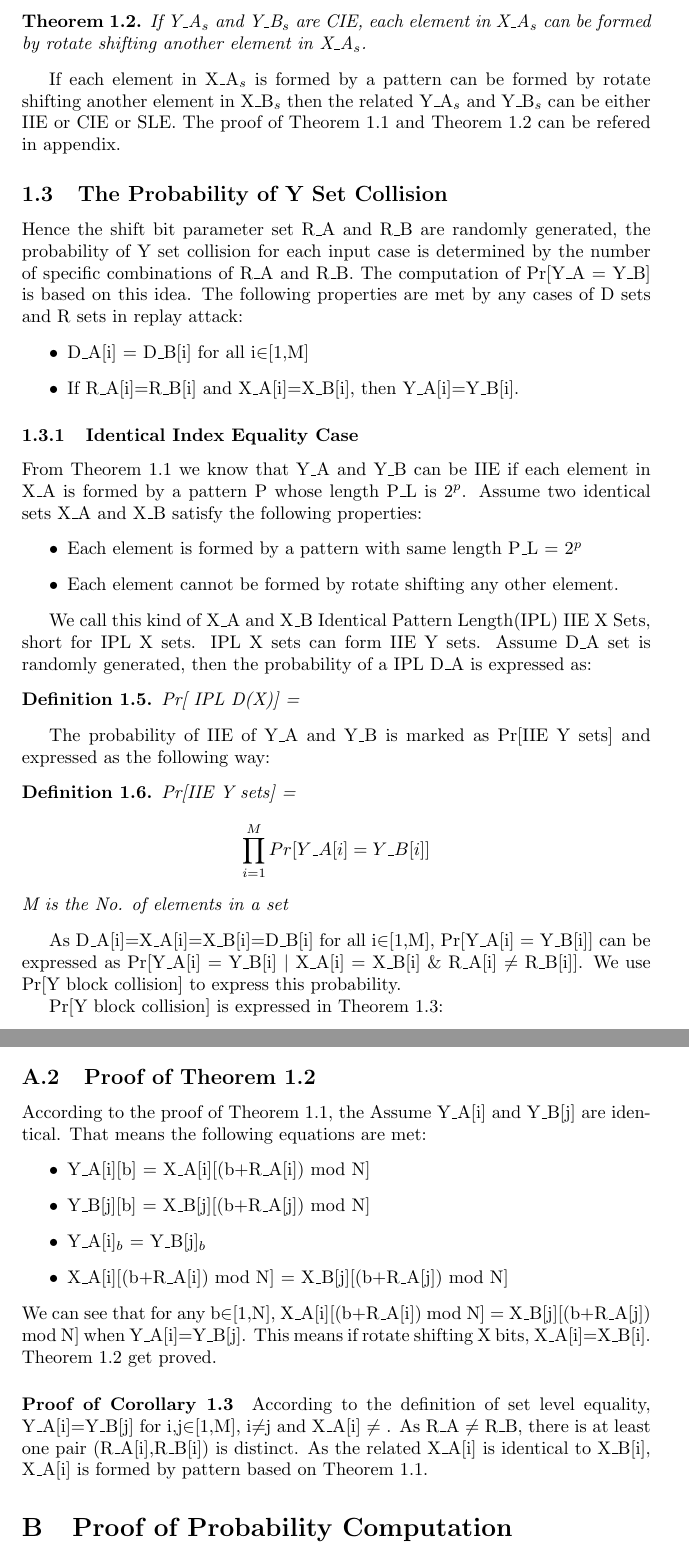
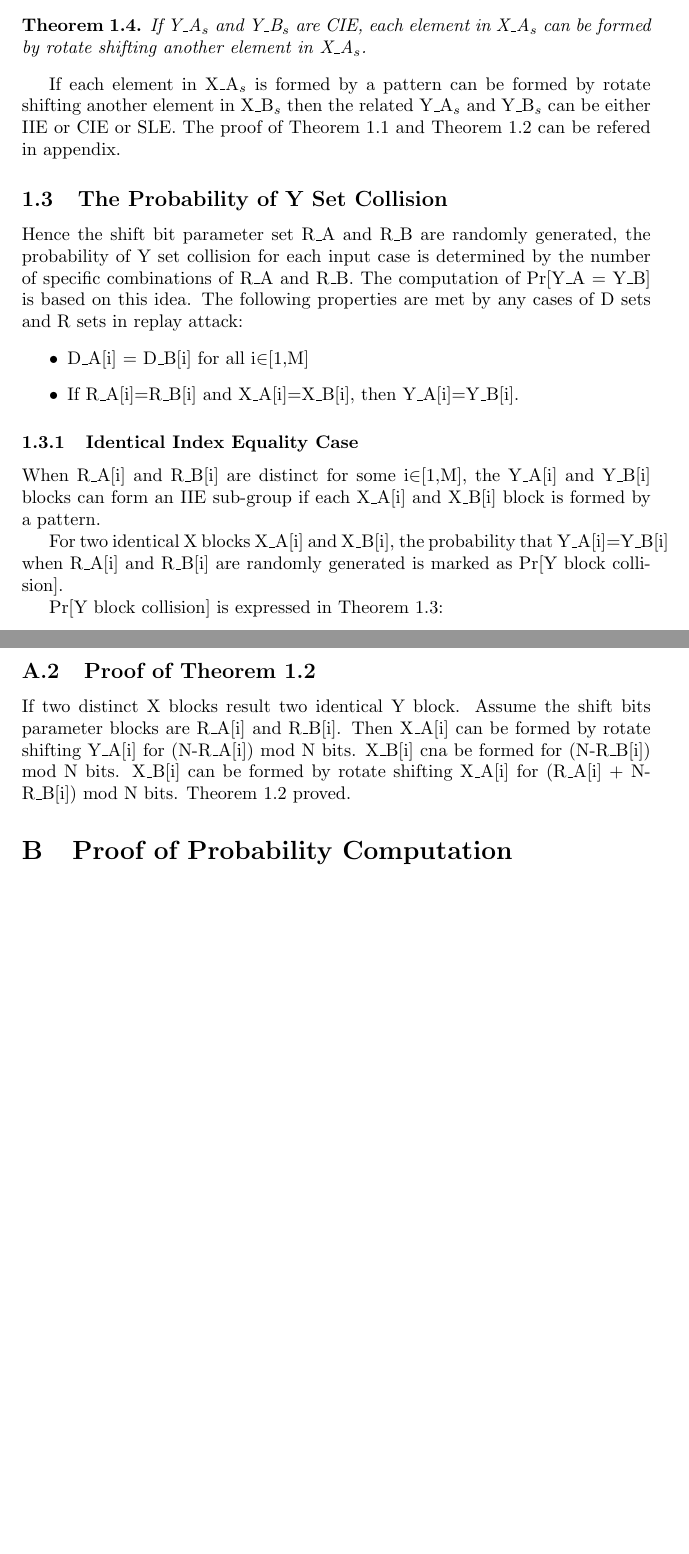
Before and after one commit to active52004/rotateShift_analysis, a LaTeX document (shift_analysis.tex): two parts of pages 6 and 9 of 11, joined at a grey line, cut so that both start at the same text, the shorter picture padded with empty space. Compiled offline with pdfLaTeX.

Commit message:
whole version2

```diff
--- a/shift_analysis.tex
+++ b/shift_analysis.tex
@@ -203,28 +209,11 @@ The following properties are met by any cases of D sets and R sets in replay att
 \end{itemize}
 
 \subsubsection{Identical Index Equality Case}
-From Theorem 1.1 we know that Y\_A and Y\_B can be IIE if each element in X\_A is formed by a pattern P whose length P\_L is 2$^p$.
-Assume two identical sets X\_A and X\_B satisfy the following properties:
-\begin{itemize}
-	\item Each element is formed by a pattern with same length P\_L = 2$^p$
-	\item Each element cannot be formed by rotate shifting any other element.
-\end{itemize}
+When R\_A[i] and R\_B[i] are distinct for some i$\in$[1,M], the Y\_A[i] and Y\_B[i] blocks can form an IIE sub-group if each X\_A[i] and X\_B[i] block is formed by a pattern.
 
-We call this kind of X\_A and X\_B Identical Pattern Length(IPL) IIE X Sets, short for IPL X sets.
-IPL X sets can form IIE Y sets.
-Assume D\_A set is randomly generated, then the probability of a IPL D\_A is expressed as:
-\begin{defination}
-Pr[ IPL D(X)] =
-\end{defination}
+For two identical X blocks X\_A[i] and X\_B[i], the probability that Y\_A[i]=Y\_B[i] when R\_A[i] and R\_B[i] are randomly generated is marked as  Pr[Y block collision].
 
-The probability of IIE of Y\_A and Y\_B is marked as Pr[IIE Y sets] and expressed as the following way:
-\begin{defination}
-Pr[IIE Y sets] = $$\prod_{i=1}^M Pr[Y\_A[i] = Y\_B[i]]$$ M is the No. of elements in a set
-\end{defination}
-
-As D\_A[i]=X\_A[i]=X\_B[i]=D\_B[i] for all i$\in$[1,M], Pr[Y\_A[i] = Y\_B[i]] can be expressed as Pr[Y\_A[i] = Y\_B[i] $\mid$ X\_A[i] = X\_B[i] \& R\_A[i] $\neq$ R\_B[i]]. We use Pr[Y block collision] to express this probability.
-
-Pr[Y block collision] is expressed in Theorem 1.3:
+ Pr[Y block collision] is expressed in Theorem 1.3:
 \begin{theorem}
 If the No. of bits of each block in X\_A[i]-X\_B[i] pair is N=2$^n$, the pattern length P$_l$=2$^p$ where p$\in$[0,n-1]. The pattern contains no internal sub-pattern, then :
 \begin{displaymath}
@@ -312,22 +295,13 @@ This part proves that if two identical block X\_A[i]  and X\_B[i] are shifted di
 Assume the length of X\_A[i] is N bits, where N= 2$^n$. When X\_A[i] is formed by a pattern whose length is P\_L = 2$^p$ bits, then the domain of Y\_A[i] has P\_L distinct values. There are N/P\_L distinct R\_A[i] values that shift X\_A[i] to a Y\_A[i].
 
 
-\subsection{Proof of Theorem 1.2}
-According to the proof of Theorem 1.1, the
-Assume Y\_A[i] and Y\_B[j] are identical.  That means the following equations are met:
-\begin{itemize}
-	\item Y\_A[i][b] = X\_A[i][(b+R\_A[i]) mod N]
-	\item Y\_B[j][b] = X\_B[j][(b+R\_A[j]) mod N]
-	\item Y\_A[i]$_b$ = Y\_B[j]$_b$
-	\item X\_A[i][(b+R\_A[i]) mod N] = X\_B[j][(b+R\_A[j]) mod N]
-\end{itemize}
-We can see that for any b$\in$[1,N], X\_A[i][(b+R\_A[i]) mod N] = X\_B[j][(b+R\_A[j]) mod N] when Y\_A[i]=Y\_B[j]. This means if rotate shifting X bits, X\_A[i]=X\_B[i]. Theorem 1.2 get proved.
 
 
-\paragraph{Proof of Corollary 1.3}
-According to the definition of set level equality, Y\_A[i]=Y\_B[j] for i,j$\in$[1,M], i$\neq$j and X\_A[i] $\neq$ . As R\_A $\neq$ R\_B, there is at least one pair (R\_A[i],R\_B[i]) is distinct. As the related X\_A[i] is identical to X\_B[i], X\_A[i] is formed by pattern based on Theorem 1.1.
+\subsection{Proof of Theorem 1.2}
+If two distinct X blocks result two identical Y block. Assume the shift bits parameter blocks are R\_A[i] and R\_B[i]. Then X\_A[i] can be formed by rotate shifting Y\_A[i] for (N-R\_A[i]) mod N bits. X\_B[i] cna be formed for (N-R\_B[i]) mod N bits.
+X\_B[i] can be formed by rotate shifting X\_A[i] for (R\_A[i] + N-R\_B[i]) mod N bits. Theorem 1.2 proved.
+
 \section{Proof of Probability Computation}
-
 \subsection{Proof of Theorem 1.3}
 For identical each block pair X\_A[i] and X\_B[i], the No. of combination of R\_A[i] and R\_B[i] = N*N, where N is the length a X block.
 If X\_A[i] is formed by pattern, then Y\_A[i]=Y\_B[i] if $\mid$R\_A[i]-R\_B[i]$\mid$ = P\_L * K, where P\_L is the pattern length and K is a positive integer.
```
Also changed, not shown: shift_analysis.pdf, shift_analysis.tex (52 more changed lines), 3 other files.
